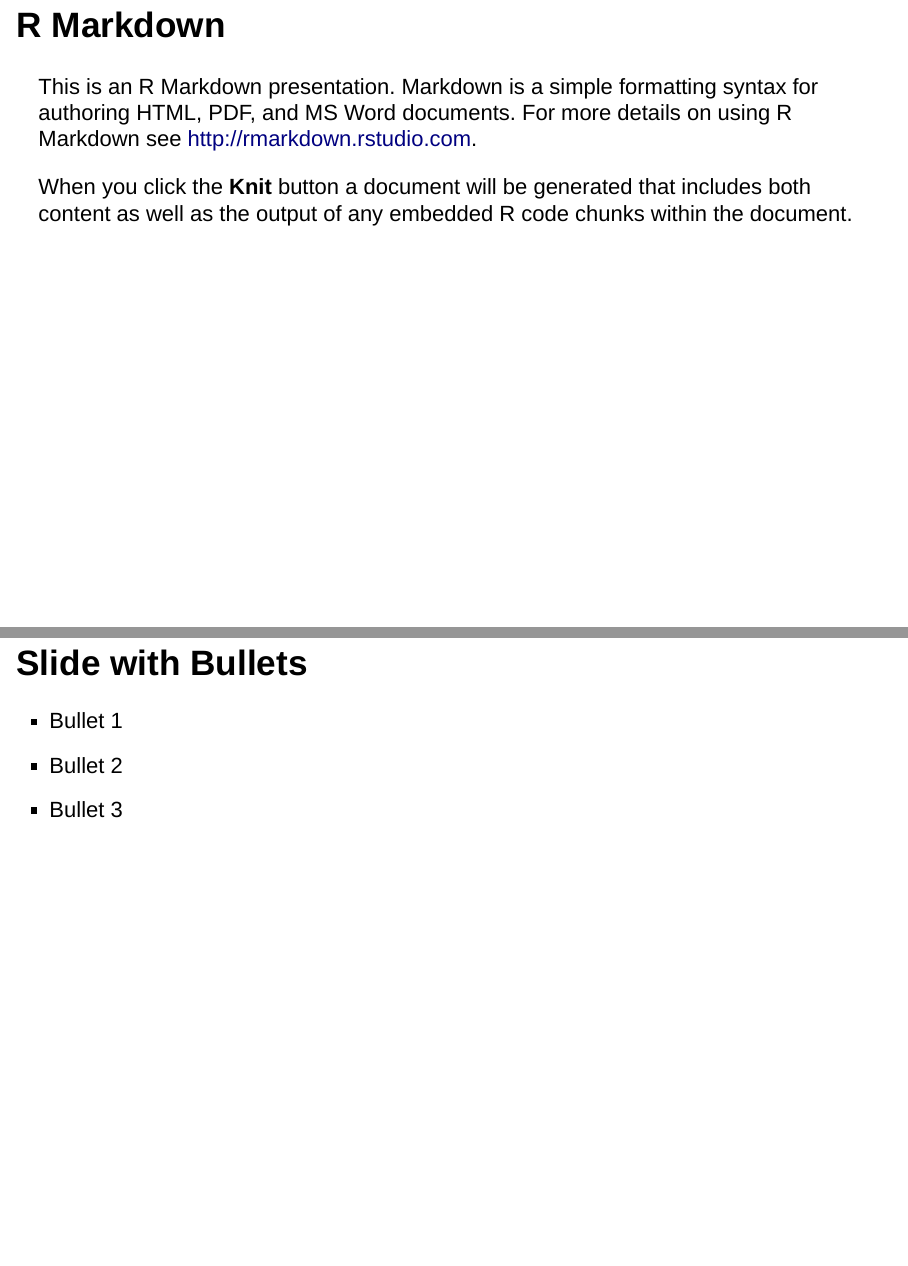
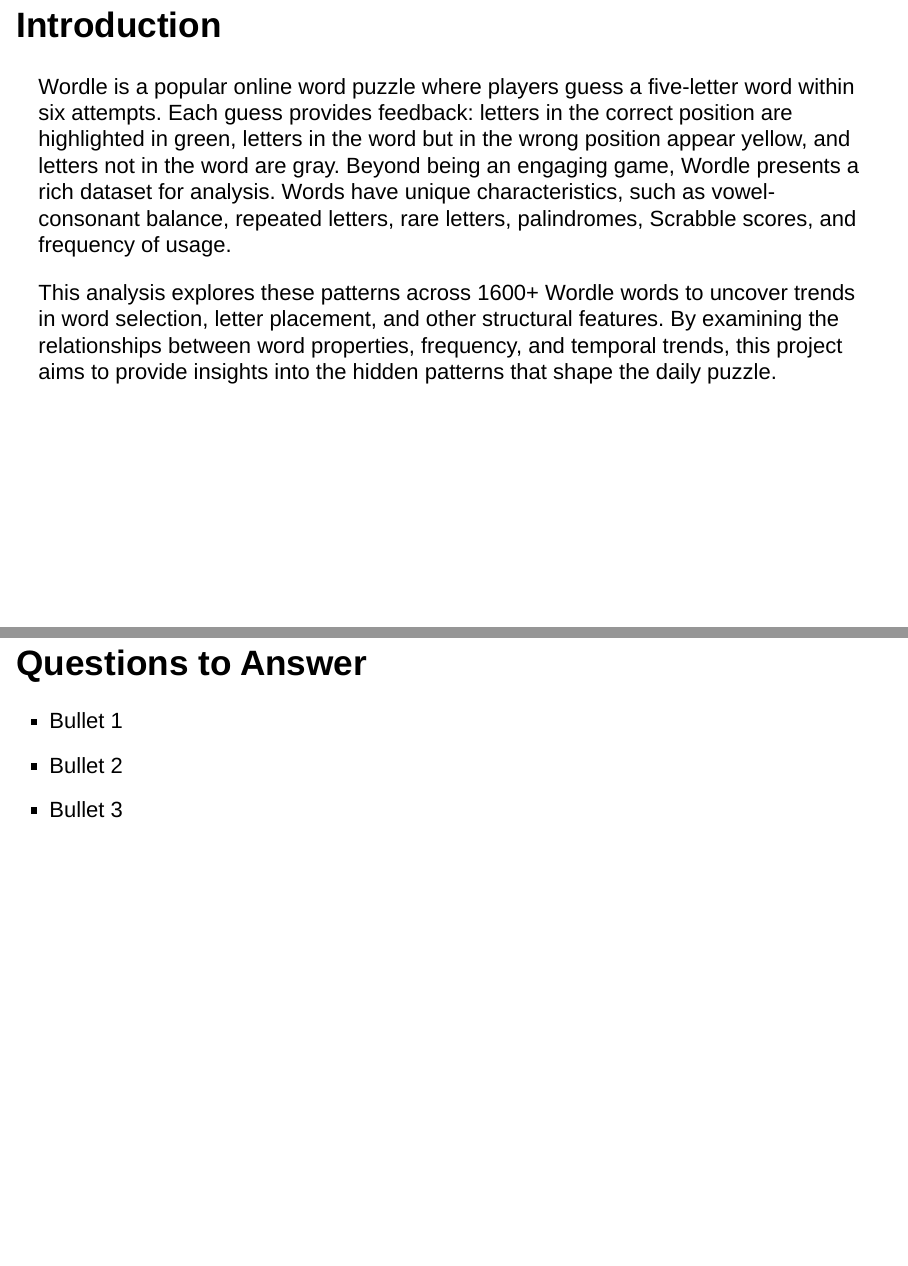
Before and after one commit to Data2401/final-project-fall-2025-justbrendaa, an R Markdown document (WordleDataAnalysis.Rmd): pages 2 and 3 of 6 before the commit and pages 2 and 3 of 7 after it, joined at a grey line. Rendered offline with R 4.5, knitr and Pandoc, with nearby package versions.

Commit message:
Added Knitted File

````diff
--- a/WordleDataAnalysis.Rmd
+++ b/WordleDataAnalysis.Rmd
@@ -9,13 +9,13 @@
 knitr::opts_chunk$set(echo = FALSE)
 ```
 
-## R Markdown
+## Introduction
 
-This is an R Markdown presentation. Markdown is a simple formatting syntax for authoring HTML, PDF, and MS Word documents. For more details on using R Markdown see <http://rmarkdown.rstudio.com>.
+Wordle is a popular online word puzzle where players guess a five-letter word within six attempts. Each guess provides feedback: letters in the correct position are highlighted in green, letters in the word but in the wrong position appear yellow, and letters not in the word are gray. Beyond being an engaging game, Wordle presents a rich dataset for analysis. Words have unique characteristics, such as vowel-consonant balance, repeated letters, rare letters, palindromes, Scrabble scores, and frequency of usage.
 
-When you click the **Knit** button a document will be generated that includes both content as well as the output of any embedded R code chunks within the document.
+This analysis explores these patterns across 1600+ Wordle words to uncover trends in word selection, letter placement, and other structural features. By examining the relationships between word properties, frequency, and temporal trends, this project aims to provide insights into the hidden patterns that shape the daily puzzle.
 
-## Slide with Bullets
+## Questions to Answer
 
 - Bullet 1
 - Bullet 2
````
Also changed, not shown: WordleDataAnalysis.html (added), WordleDataAnalysis.Rmd (6 more changed lines).
